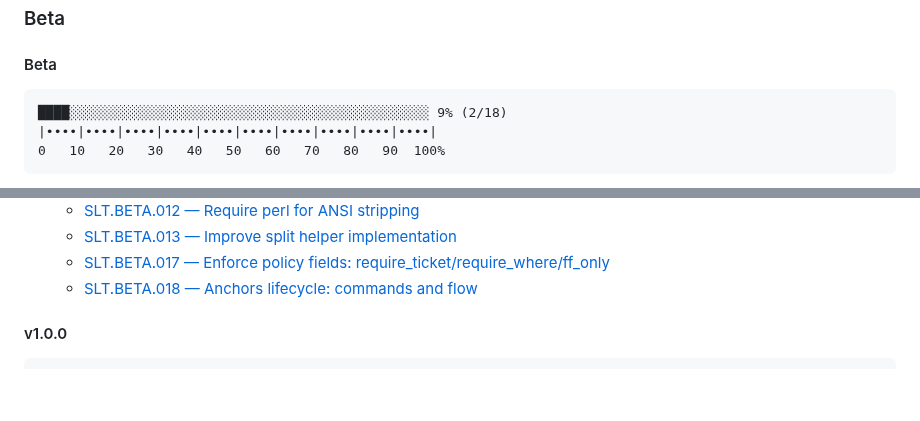
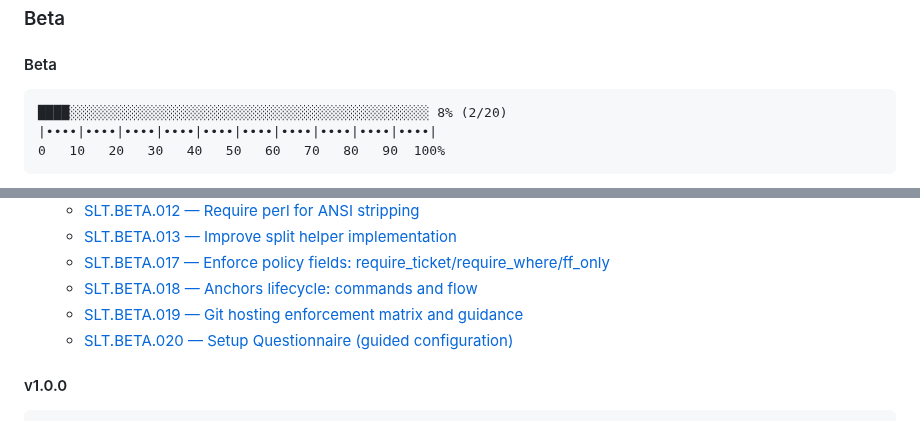
Before and after one commit to flyingrobots/shiplog, a Markdown page: docs/tasks/README.md, 2 parts joined by grey strips. GitHub-like rendering; blank space fills up the shorter version.

Commit message:
docs(tasks): add SLT.BETA.020 — Setup Questionnaire (guided configuration) and update roadmap

````diff
--- a/docs/tasks/README.md
+++ b/docs/tasks/README.md
@@ -156,7 +156,7 @@ The following is the canonical progress bar. *Note that it is 50 characters wide
 <!-- progress bar: Beta -->
 #### Beta
 ```text
-████░░░░░░░░░░░░░░░░░░░░░░░░░░░░░░░░░░░░░░░░░░░░░░ 9% (2/18)
+████░░░░░░░░░░░░░░░░░░░░░░░░░░░░░░░░░░░░░░░░░░░░░░ 8% (2/20)
 |••••|••••|••••|••••|••••|••••|••••|••••|••••|••••|
 0   10   20   30   40   50   60   70   80   90  100%
 ```
@@ -178,6 +178,8 @@ The following is the canonical progress bar. *Note that it is 50 characters wide
   - [SLT.BETA.013 — Improve split helper implementation](docs/tasks/backlog/SLT.BETA.013_improve_bosun_split_helper.md)
   - [SLT.BETA.017 — Enforce policy fields: require_ticket/require_where/ff_only](docs/tasks/backlog/SLT.BETA.017_enforce_policy_fields_require_ticket_where_ff_only.md)
   - [SLT.BETA.018 — Anchors lifecycle: commands and flow](docs/tasks/backlog/SLT.BETA.018_anchor_commands_and_flow.md)
+  - [SLT.BETA.019 — Git hosting enforcement matrix and guidance](docs/tasks/backlog/SLT.BETA.019_git_hosting_enforcement_matrix.md)
+  - [SLT.BETA.020 — Setup Questionnaire (guided configuration)](docs/tasks/backlog/SLT.BETA.020_setup_questionnaire.md)
 
 <!-- progress bar: v1.0.0 -->
 #### v1.0.0
````
Also changed, not shown: 1 other file.
